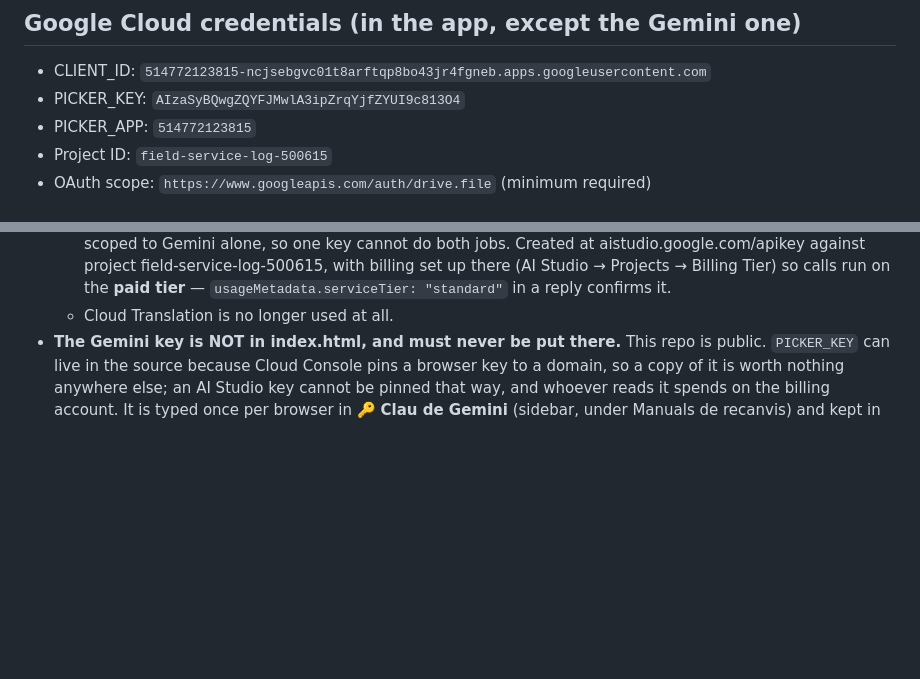
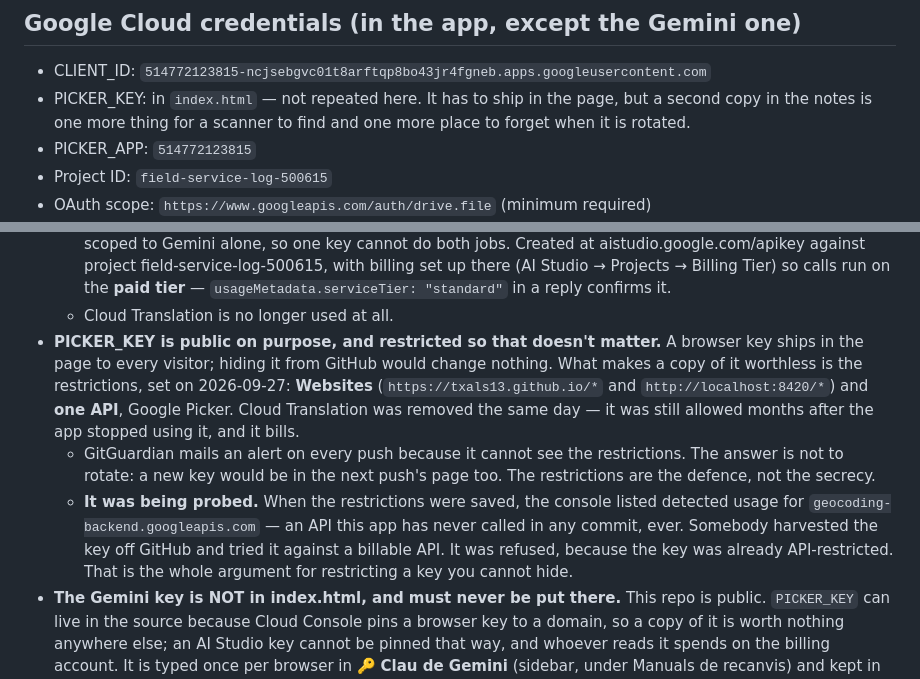
Before and after one commit to txals13/field-service-log, a Markdown page: CONTEXT.md, 2 parts joined by grey strips. Rendered like a GitHub page; blank space fills up the shorter version.

Commit message:
La clau del Picker és pública a propòsit, i ara ho és sense perill
Una browser key viatja dins de la pàgina a tothom qui l'obre: amagar-la
de GitHub no canviaria res. El que fa que una còpia no valgui res són
les restriccions, i fins avui estaven a mitges —la de domini s'havia
desat, la d'APIs no, i Cloud Translation hi seguia mesos després que
l'app deixés de fer-la servir. Ara: Websites (txals13.github.io i
localhost:8420) i una sola API, Google Picker.

I no és teòric. En desar, la consola llistava ús detectat de
geocoding-backend.googleapis.com, una API que aquesta aplicació no ha
cridat mai en cap commit. Algú va collir la clau de GitHub i la va
provar contra una API que es factura. Li van dir que no, perquè la clau
ja estava limitada per API. Aquest és tot l'argument per restringir una
clau que no pots amagar.

GitGuardian escriurà a cada push perquè no veu les restriccions. La
resposta no és rotar-la: la clau nova aniria a la pàgina del push
següent. La defensa és la restricció, no el secret.

I la clau surt del CONTEXT.md. Ha de ser a index.html, però una segona
còpia a les notes és un lloc més on trobar-la i un lloc més per
oblidar-se'n el dia que es roti.

```diff
--- a/CONTEXT.md
+++ b/CONTEXT.md
@@ -12,7 +12,9 @@ technical service visits. Built as a standalone HTML file, deployed via GitHub P
 
 ## Google Cloud credentials (in the app, except the Gemini one)
 - CLIENT_ID: `514772123815-ncjsebgvc01t8arftqp8bo43jr4fgneb.apps.googleusercontent.com`
-- PICKER_KEY: `AIzaSyBQwgZQYFJMwlA3ipZrqYjfZYUI9c813O4`
+- PICKER_KEY: in `index.html` — not repeated here. It has to ship in the page,
+  but a second copy in the notes is one more thing for a scanner to find and
+  one more place to forget when it is rotated.
 - PICKER_APP: `514772123815`
 - Project ID: `field-service-log-500615`
 - OAuth scope: `https://www.googleapis.com/auth/drive.file` (minimum required)
@@ -30,6 +32,22 @@ technical service visits. Built as a standalone HTML file, deployed via GitHub P
     the **paid tier** — `usageMetadata.serviceTier: "standard"` in a reply
     confirms it.
   - Cloud Translation is no longer used at all.
+- **PICKER_KEY is public on purpose, and restricted so that doesn't matter.**
+  A browser key ships in the page to every visitor; hiding it from GitHub would
+  change nothing. What makes a copy of it worthless is the restrictions, set on
+  2026-09-27: **Websites** (`https://txals13.github.io/*` and
+  `http://localhost:8420/*`) and **one API**, Google Picker. Cloud Translation
+  was removed the same day — it was still allowed months after the app stopped
+  using it, and it bills.
+  - GitGuardian mails an alert on every push because it cannot see the
+    restrictions. The answer is not to rotate: a new key would be in the next
+    push's page too. The restrictions are the defence, not the secrecy.
+  - **It was being probed.** When the restrictions were saved, the console
+    listed detected usage for `geocoding-backend.googleapis.com` — an API this
+    app has never called in any commit, ever. Somebody harvested the key off
+    GitHub and tried it against a billable API. It was refused, because the key
+    was already API-restricted. That is the whole argument for restricting a
+    key you cannot hide.
 - **The Gemini key is NOT in index.html, and must never be put there.** This
   repo is public. `PICKER_KEY` can live in the source because Cloud Console pins
   a browser key to a domain, so a copy of it is worth nothing anywhere else; an
```
